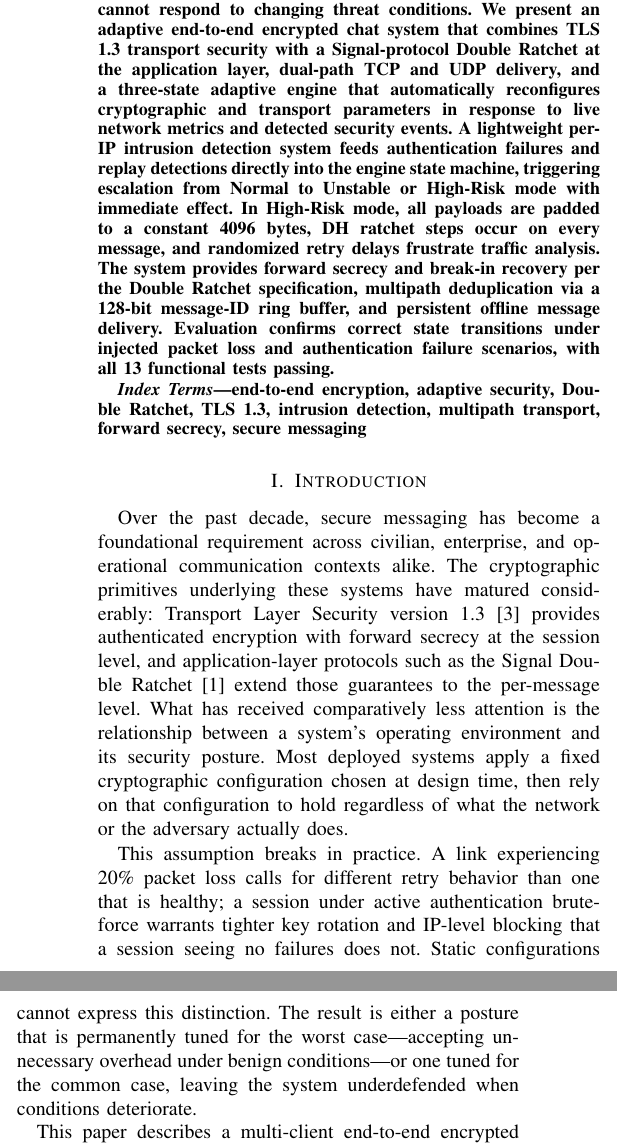
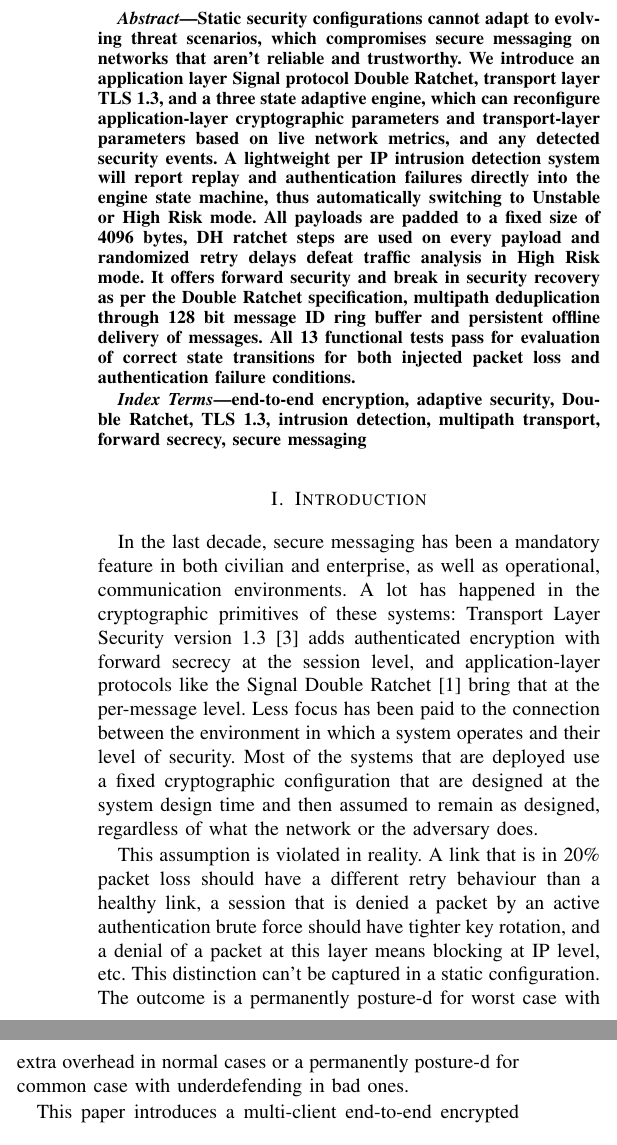
Before and after one commit to manishtandurkar/NPS-EL-Paper, a LaTeX paper (paper.tex): two parts of the columns of page 1 of 13, joined at a grey line, cut at the place of the change. Compiled offline with pdfLaTeX; a missing font is replaced by an installed copy or a similar font; a LaTeX package or settings file that is missing is left out.

Commit message:
Revise abstract, intro, and related work sections

```diff
--- a/paper.tex
+++ b/paper.tex
@@ -37,26 +37,11 @@ email@institution.edu}
 \maketitle
 
 \begin{abstract}
-Secure messaging over unreliable and adversarial networks is undermined by static security
-configurations that cannot respond to changing threat conditions. We present an adaptive
-end-to-end encrypted chat system that combines TLS 1.3 transport security with a
-Signal-protocol Double Ratchet at the application layer, dual-path TCP and UDP delivery,
-and a three-state adaptive engine that automatically reconfigures cryptographic and
-transport parameters in response to live network metrics and detected security events.
-A lightweight per-IP intrusion detection system feeds authentication failures and replay
-detections directly into the engine state machine, triggering escalation from Normal to
-Unstable or High-Risk mode with immediate effect. In High-Risk mode, all payloads are
-padded to a constant 4096 bytes, DH ratchet steps occur on every message, and randomized
-retry delays frustrate traffic analysis. The system provides forward secrecy and
-break-in recovery per the Double Ratchet specification, multipath deduplication via a
-128-bit message-ID ring buffer, and persistent offline message delivery. Evaluation
-confirms correct state transitions under injected packet loss and authentication failure
-scenarios, with all 13 functional tests passing.
+Static security configurations cannot adapt to evolving threat scenarios, which compromises secure messaging on networks that aren't reliable and trustworthy. We introduce an application layer Signal protocol Double Ratchet, transport layer TLS 1.3, and a three state adaptive engine, which can reconfigure application-layer cryptographic parameters and transport-layer parameters based on live network metrics, and any detected security events. A lightweight per IP intrusion detection system will report replay and authentication failures directly into the engine state machine, thus automatically switching to Unstable or High Risk mode. All payloads are padded to a fixed size of 4096 bytes, DH ratchet steps are used on every payload and randomized retry delays defeat traffic analysis in High Risk mode. It offers forward security and break in security recovery as per the Double Ratchet specification, multipath deduplication through 128 bit message ID ring buffer and persistent offline delivery of messages. All 13 functional tests pass for evaluation of correct state transitions for both injected packet loss and authentication failure conditions.
 \end{abstract}
 
 \begin{IEEEkeywords}
-end-to-end encryption, adaptive security, Double Ratchet, TLS 1.3, intrusion detection,
-multipath transport, forward secrecy, secure messaging
+end-to-end encryption, adaptive security, Double Ratchet, TLS 1.3, intrusion detection, multipath transport, forward secrecy, secure messaging
 \end{IEEEkeywords}
 
 % ============================================================
@@ -64,23 +49,7 @@ multipath transport, forward secrecy, secure messaging
 % ============================================================
 \section{Introduction}
 
-Over the past decade, secure messaging has become a foundational requirement across
-civilian, enterprise, and operational communication contexts alike. The cryptographic
-primitives underlying these systems have matured considerably: Transport Layer Security
-version~1.3~\cite{b3} provides authenticated encryption with forward secrecy at the
-session level, and application-layer protocols such as the Signal Double
-Ratchet~\cite{b1} extend those guarantees to the per-message level. What has received
-comparatively less attention is the relationship between a system's operating environment
-and its security posture. Most deployed systems apply a fixed cryptographic configuration
-chosen at design time, then rely on that configuration to hold regardless of what the
-network or the adversary actually does.
+In the last decade, secure messaging has been a mandatory feature in both civilian and enterprise, as well as operational, communication environments. A lot has happened in the cryptographic primitives of these systems: Transport Layer Security version~1.3~\cite{b3} adds authenticated encryption with forward secrecy at the session level, and application-layer protocols like the Signal Double Ratchet~\cite{b1} bring that at the per-message level. Less focus has been paid to the connection between the environment in which a system operates and their level of security. Most of the systems that are deployed use a fixed cryptographic configuration that are designed at the system design time and then assumed to remain as designed, regardless of what the network or the adversary does.
 
-This assumption breaks in practice. A link experiencing 20\% packet loss calls for
-different retry behavior than one that is healthy; a session under active authentication
-brute-force warrants tighter key rotation and IP-level blocking that a session seeing
-no failures does not. Static configurations cannot express this distinction. The result
-is either a posture that is permanently tuned for the worst case—accepting unnecessary
-overhead under benign conditions—or one tuned for the common case, leaving the system
-underdefended when conditions deteriorate.
+This assumption is violated in reality. A link that is in 20\% packet loss should have a different retry behaviour than a healthy link, a session that is denied a packet by an active authentication brute force should have tighter key rotation, and a denial of a packet at this layer means blocking at IP level, etc. This distinction can't be captured in a static configuration. The outcome is a permanently posture-d for worst case with extra overhead in normal cases or a permanently posture-d for common case with underdefending in bad ones.
 
-This paper describes a multi-client end-to-end encrypted chat system, implemented in
@@ -93 +56 @@ degraded—through rising packet loss, detected replay attempts, or a concentrat
-authentication failures from a single address—it escalates its operating mode and
+This paper introduces a multi-client end-to-end encrypted chat system realized in C~(C11, POSIX), in which the security posture is considered as a runtime variable. It includes a TLS~1.3 transport encryption, a Signal-style Double Ratchet at the application layer, simultaneous dual-path delivery across TCP and UDP, and a three-state adaptive engine that's fed by both the network quality metrics and a co-resident per-IP intrusion detection system~(IDS). If the engine senses that the quality is deteriorating (due to increased packet loss, replay detection, or increasing number of authentication failures from a single address), it will increase its mode of operation and immediately reconfigure cryptographic and transport parameters for each active session. The recovery to the baseline mode is hysteretic, meaning that the metrics have to be stable for a minimum of 30 seconds, to prevent oscillatory behavior at the borderline.
@@ -98,4 +57,4 @@ under borderline conditions.
 
-The main contributions of this work are as follows:
+The main contribution of this work are as follows:
 \begin{enumerate}
-    \item A three-state adaptive engine (Normal, Unstable, High-Risk) driven by a
+    \item An adaptive engine with 3 states (Normal, Unstable, High Risk) based on a rolling packet loss rate, smoothed round-trip time, per-session authentication failure count, and cumulative replay detection count.
@@ -115,2 +65,3 @@ The main contributions of this work are as follows:
 \end{enumerate}
 
+The rest of this paper is organized as follows. In section~II related work is surveyed. This section - III describes the overall system architecture. The wire protocol and cryptographic design is described in Sections~IV and~V respectively. Sections~VI and~VII discuss the adaptive engine with IDS coupling and the multipath transport using offline queuing. Evaluation results are given in Section~VIII, limitations and future directions in Section~IX, and a conclusion in Section~X.
```
Also changed, not shown: paper.tex (77 more changed lines).
